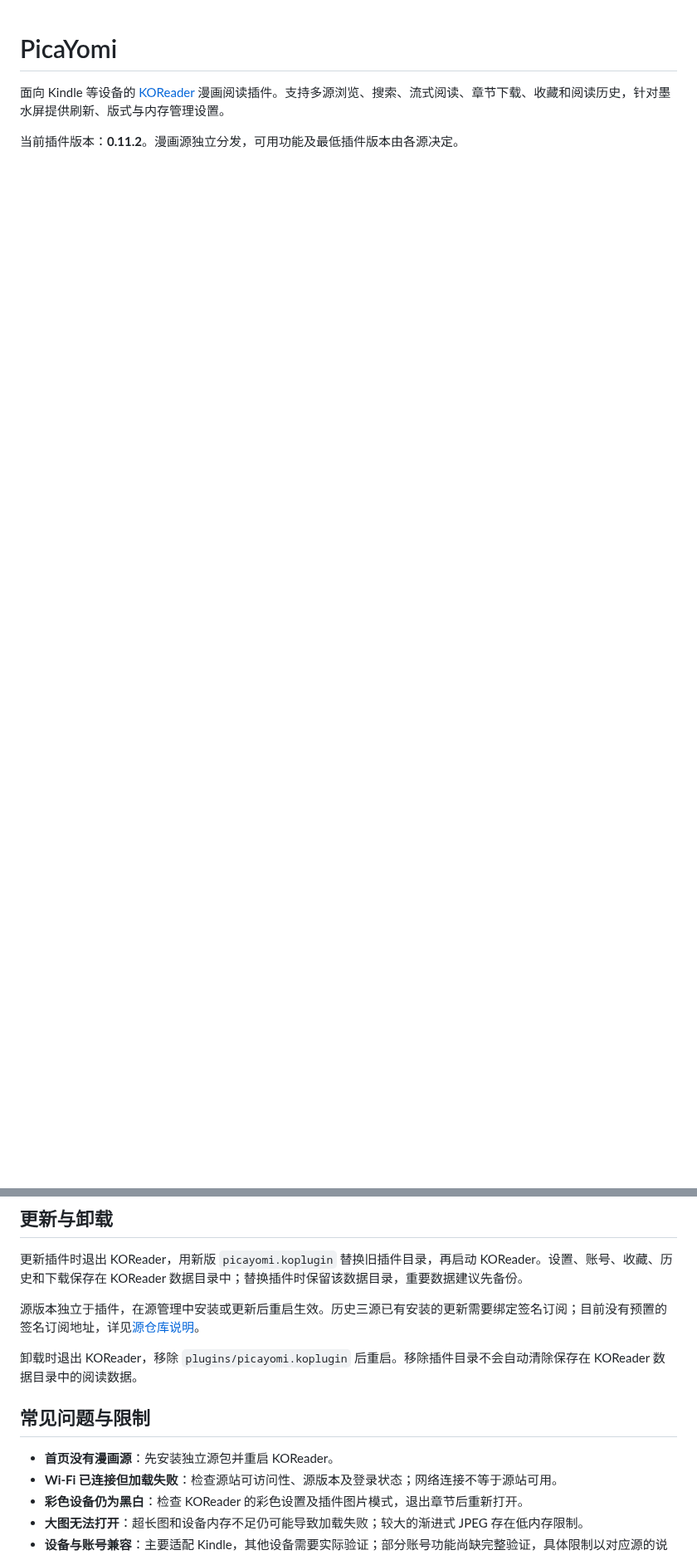
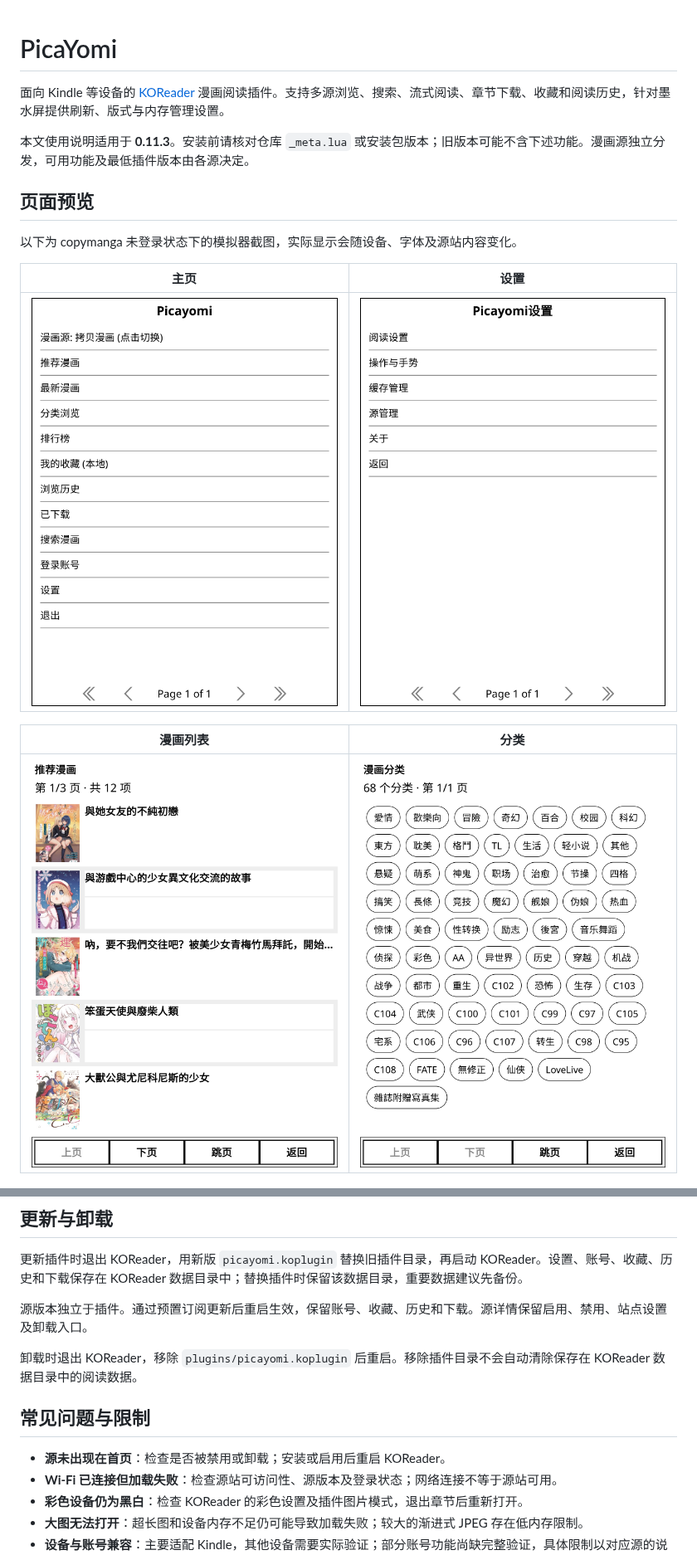
Before and after one commit to UFOAlastor/koreader_PicaYomi, a Markdown page: README.md, 2 parts joined by grey strips. Shown at 83% size. Rendered like a GitHub page; pictures changed too: docs/screenshots/categories.png (added), docs/screenshots/comic-list.png (added), docs/screenshots/home.png (added); blank space fills up the shorter version.

Commit message:
docs: expand usage guide and add copymanga screenshots

```diff
--- a/README.md
+++ b/README.md
@@ -2,4 +2,17 @@
 
 面向 Kindle 等设备的 [KOReader](https://github.com/koreader/koreader) 漫画阅读插件。支持多源浏览、搜索、流式阅读、章节下载、收藏和阅读历史，针对墨水屏提供刷新、版式与内存管理设置。
 
-当前插件版本：**0.11.2**。漫画源独立分发，可用功能及最低插件版本由各源决定。
+本文使用说明适用于 **0.11.3**。安装前请核对仓库 `_meta.lua` 或安装包版本；旧版本可能不含下述功能。漫画源独立分发，可用功能及最低插件版本由各源决定。
+
+## 页面预览
+
+以下为 copymanga 未登录状态下的模拟器截图，实际显示会随设备、字体及源站内容变化。
+
+| 主页 | 设置 |
+|---|---|
+| ![copymanga 主页](docs/screenshots/home.png) | ![设置](docs/screenshots/settings.png) |
+
+| 漫画列表 | 分类 |
+|---|---|
+| ![copymanga 漫画列表](docs/screenshots/comic-list.png) | ![copymanga 分类](docs/screenshots/categories.png) |
+
@@ -33,13 +89,13 @@ Kindle 上请复制真实文件夹，不使用符号链接。
 
 更新插件时退出 KOReader，用新版 `picayomi.koplugin` 替换旧插件目录，再启动 KOReader。设置、账号、收藏、历史和下载保存在 KOReader 数据目录中；替换插件时保留该数据目录，重要数据建议先备份。
 
-源版本独立于插件，在源管理中安装或更新后重启生效。历史三源已有安装的更新需要绑定签名订阅；目前没有预置的签名订阅地址，详见[源仓库说明](https://github.com/UFOAlastor/PicaYomi_MangaSources)。
+源版本独立于插件。通过预置订阅更新后重启生效，保留账号、收藏、历史和下载。源详情保留启用、禁用、站点设置及卸载入口。
 
 卸载时退出 KOReader，移除 `plugins/picayomi.koplugin` 后重启。移除插件目录不会自动清除保存在 KOReader 数据目录中的阅读数据。
 
 ## 常见问题与限制
 
-- **首页没有漫画源**：先安装独立源包并重启 KOReader。
+- **源未出现在首页**：检查是否被禁用或卸载；安装或启用后重启 KOReader。
 - **Wi-Fi 已连接但加载失败**：检查源站可访问性、源版本及登录状态；网络连接不等于源站可用。
 - **彩色设备仍为黑白**：检查 KOReader 的彩色设置及插件图片模式，退出章节后重新打开。
 - **大图无法打开**：超长图和设备内存不足仍可能导致加载失败；较大的渐进式 JPEG 存在低内存限制。
```
Also changed, not shown: other parts of README.md (+51 -8 lines), docs/screenshots/detail.png (added).
